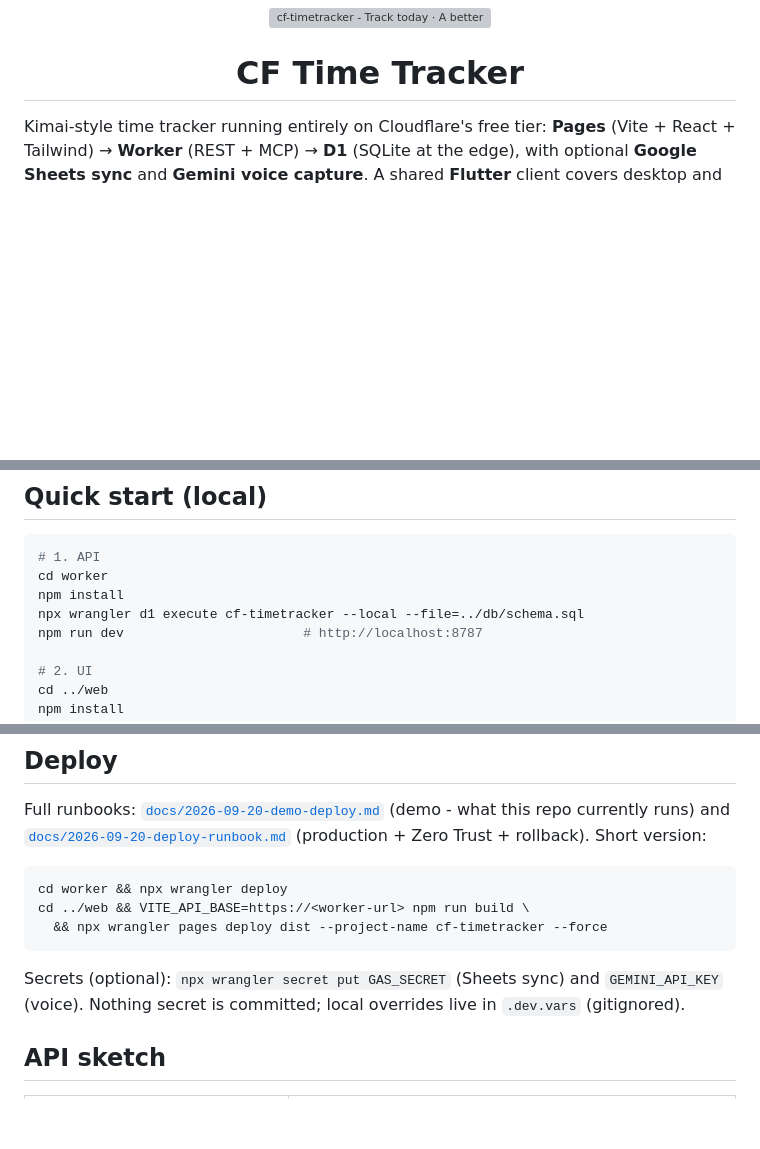
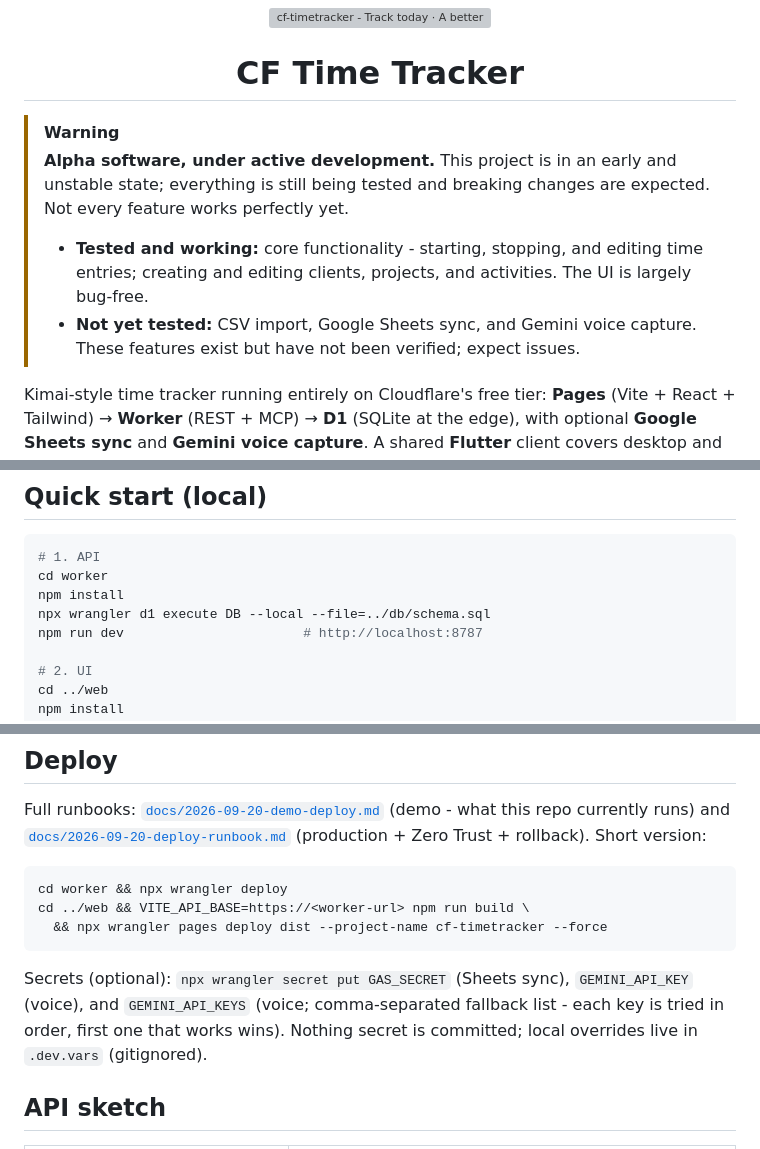
Before and after one commit to MS-Jahan/cf-timetracker, a Markdown page: README.md, 3 parts joined by grey strips. Rendered like a GitHub page; blank space fills up the shorter version; grey boxes are pictures that could not be loaded.

Commit message:
docs(readme): alpha status section, fix local D1 name in quick start
Co-Authored-By: Claude Code <noreply@anthropic.com>

````diff
--- a/README.md
+++ b/README.md
@@ -3,6 +3,12 @@
 </p>
 
 <h1 align="center">CF Time Tracker</h1>
+
+> [!WARNING]
+> **Alpha software, under active development.** This project is in an early and unstable state; everything is still being tested and breaking changes are expected. Not every feature works perfectly yet.
+>
+> - **Tested and working:** core functionality - starting, stopping, and editing time entries; creating and editing clients, projects, and activities. The UI is largely bug-free.
+> - **Not yet tested:** CSV import, Google Sheets sync, and Gemini voice capture. These features exist but have not been verified; expect issues.
 
 Kimai-style time tracker running entirely on Cloudflare's free tier: **Pages** (Vite + React + Tailwind) → **Worker** (REST + MCP) → **D1** (SQLite at the edge), with optional **Google Sheets sync** and **Gemini voice capture**. A shared **Flutter** client covers desktop and mobile.
 
@@ -62,7 +68,7 @@ Cloudflare D1 (SQLite) ── time_entries, customers, projects, activities, pro
 # 1. API
 cd worker
 npm install
-npx wrangler d1 execute cf-timetracker --local --file=../db/schema.sql
+npx wrangler d1 execute DB --local --file=../db/schema.sql
 npm run dev                       # http://localhost:8787
 
 # 2. UI
@@ -92,7 +98,7 @@ cd ../web && VITE_API_BASE=https://<worker-url> npm run build \
   && npx wrangler pages deploy dist --project-name cf-timetracker --force
 ```
 
-Secrets (optional): `npx wrangler secret put GAS_SECRET` (Sheets sync) and `GEMINI_API_KEY` (voice). Nothing secret is committed; local overrides live in `.dev.vars` (gitignored).
+Secrets (optional): `npx wrangler secret put GAS_SECRET` (Sheets sync), `GEMINI_API_KEY` (voice), and `GEMINI_API_KEYS` (voice; comma-separated fallback list - each key is tried in order, first one that works wins). Nothing secret is committed; local overrides live in `.dev.vars` (gitignored).
 
 ## API sketch
 
````
